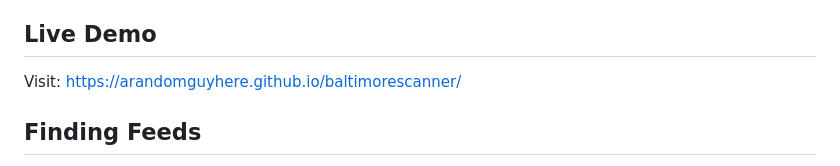
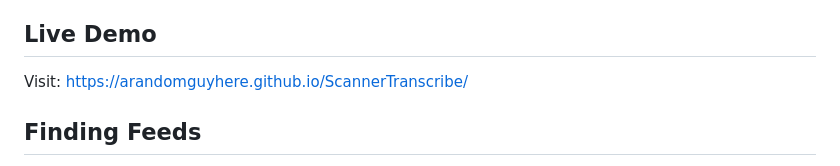
Before and after one commit to jpstruhar/ScannerTranscribe, a Markdown page: README.md, the part around the change. Rendered like a GitHub page.

Commit message:
Update Live Demo URL to match new repo name

```diff
--- a/README.md
+++ b/README.md
@@ -28,7 +28,7 @@ Real-time browser-based transcription for any audio source. Works with police sc
 
 ## Live Demo
 
-Visit: https://arandomguyhere.github.io/baltimorescanner/
+Visit: https://arandomguyhere.github.io/ScannerTranscribe/
 
 ## Finding Feeds
 
```
